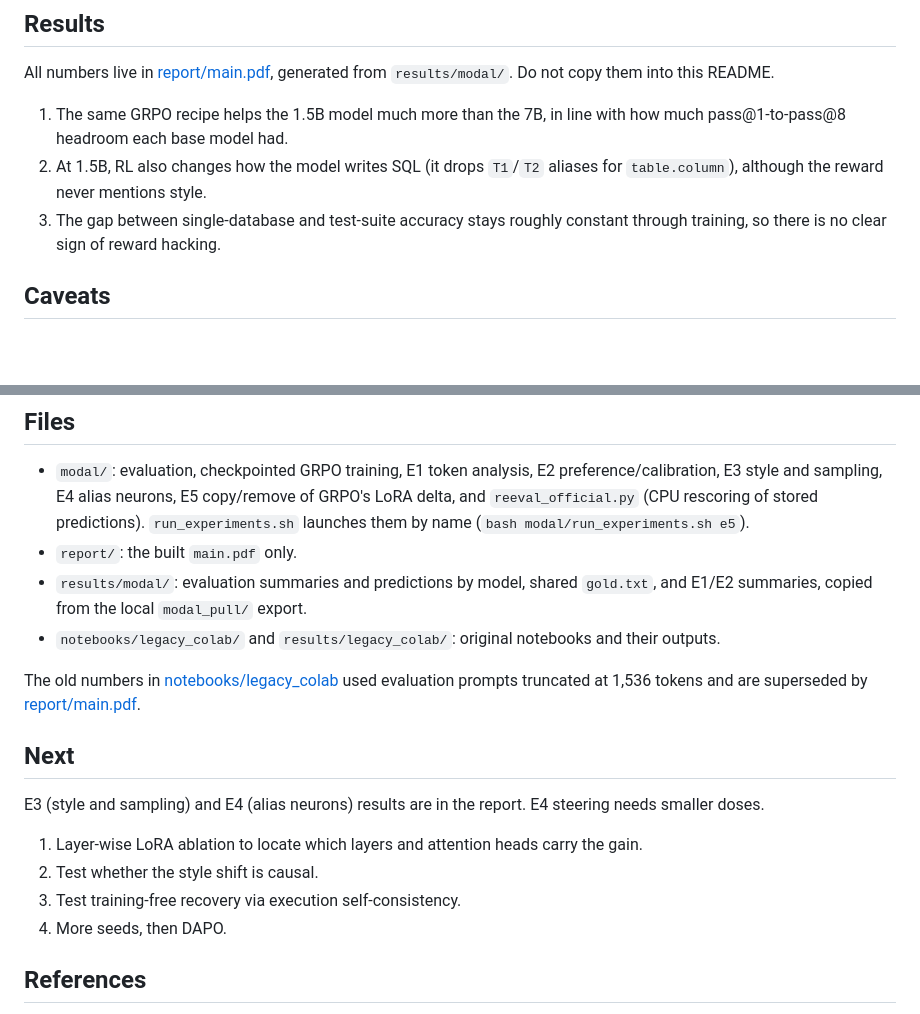
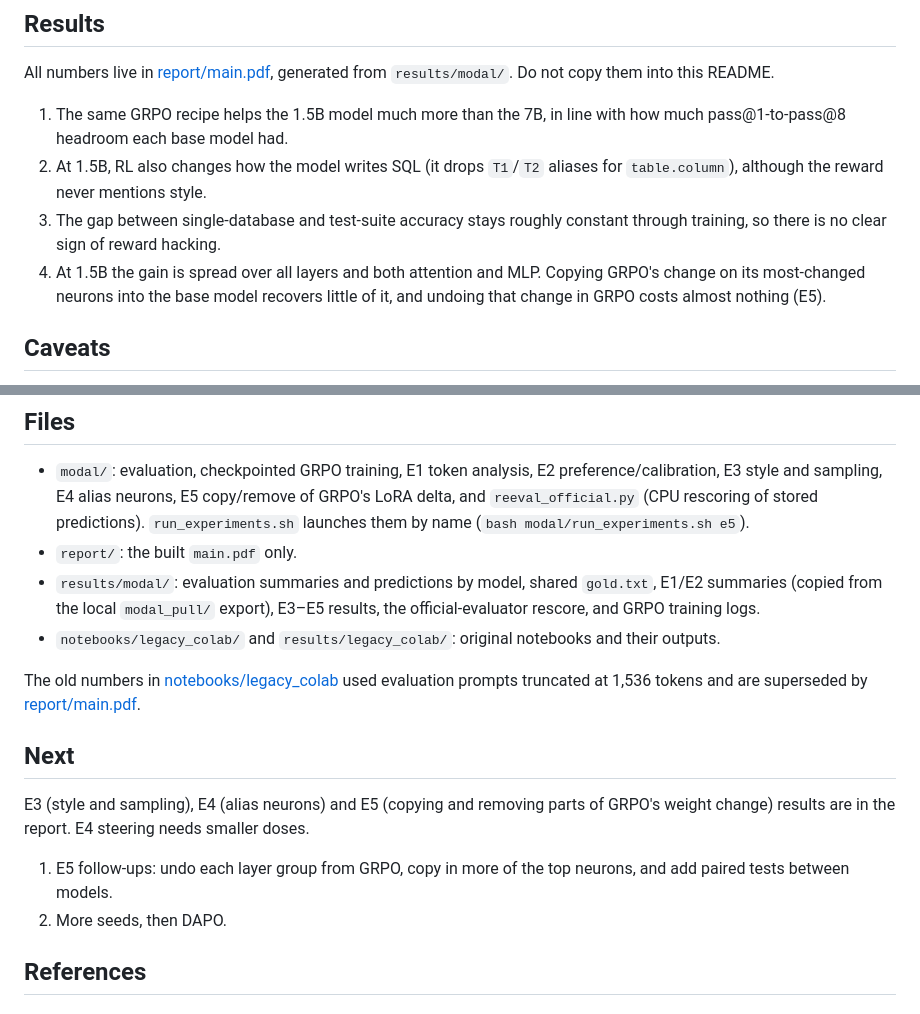
Before and after one commit to ved-2004/RLVR-Text-to-SQL, a Markdown page: README.md, 2 parts joined by grey strips. Rendered like a GitHub page; blank space fills up the shorter version.

Commit message:
README: add the E5 finding, update Next and the results/ listing
Co-Authored-By: Claude Opus 5.5 <noreply@anthropic.com>

```diff
--- a/README.md
+++ b/README.md
@@ -9,6 +9,7 @@ All numbers live in [report/main.pdf](report/main.pdf), generated from `results/
 1. The same GRPO recipe helps the 1.5B model much more than the 7B, in line with how much pass@1-to-pass@8 headroom each base model had.
 2. At 1.5B, RL also changes how the model writes SQL (it drops `T1`/`T2` aliases for `table.column`), although the reward never mentions style.
 3. The gap between single-database and test-suite accuracy stays roughly constant through training, so there is no clear sign of reward hacking.
+4. At 1.5B the gain is spread over all layers and both attention and MLP. Copying GRPO's change on its most-changed neurons into the base model recovers little of it, and undoing that change in GRPO costs almost nothing (E5).
 
 ## Caveats
 
@@ -63,19 +64,17 @@ The report sources (LaTeX and the script that turns `results/modal/` into its nu
 
 - `modal/`: evaluation, checkpointed GRPO training, E1 token analysis, E2 preference/calibration, E3 style and sampling, E4 alias neurons, E5 copy/remove of GRPO's LoRA delta, and `reeval_official.py` (CPU rescoring of stored predictions). `run_experiments.sh` launches them by name (`bash modal/run_experiments.sh e5`).
 - `report/`: the built `main.pdf` only.
-- `results/modal/`: evaluation summaries and predictions by model, shared `gold.txt`, and E1/E2 summaries, copied from the local `modal_pull/` export.
+- `results/modal/`: evaluation summaries and predictions by model, shared `gold.txt`, E1/E2 summaries (copied from the local `modal_pull/` export), E3–E5 results, the official-evaluator rescore, and GRPO training logs.
 - `notebooks/legacy_colab/` and `results/legacy_colab/`: original notebooks and their outputs.
 
 The old numbers in [notebooks/legacy_colab](notebooks/legacy_colab/) used evaluation prompts truncated at 1,536 tokens and are superseded by [report/main.pdf](report/main.pdf).
 
 ## Next
 
-E3 (style and sampling) and E4 (alias neurons) results are in the report. E4 steering needs smaller doses.
+E3 (style and sampling), E4 (alias neurons) and E5 (copying and removing parts of GRPO's weight change) results are in the report. E4 steering needs smaller doses.
 
-1. Layer-wise LoRA ablation to locate which layers and attention heads carry the gain.
-2. Test whether the style shift is causal.
-3. Test training-free recovery via execution self-consistency.
-4. More seeds, then DAPO.
+1. E5 follow-ups: undo each layer group from GRPO, copy in more of the top neurons, and add paired tests between models.
+2. More seeds, then DAPO.
 
 ## References
 
```
